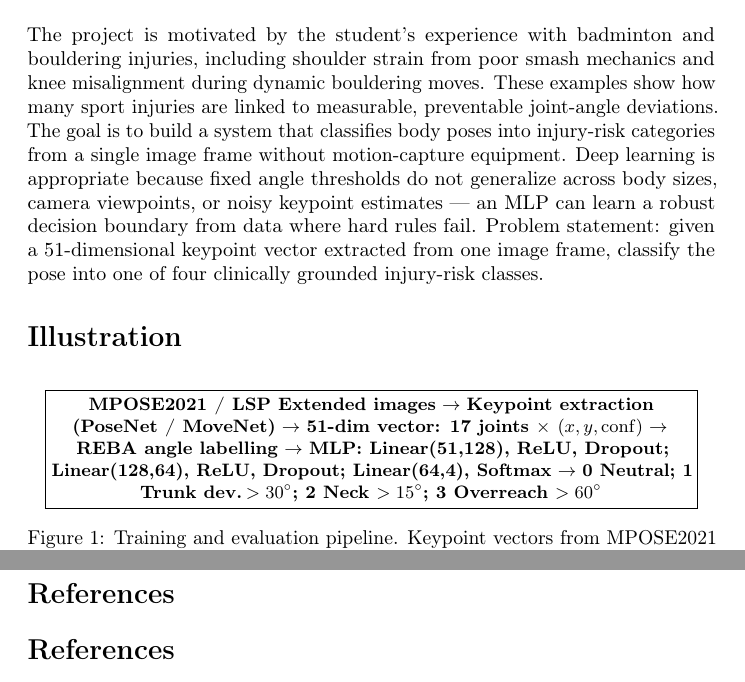
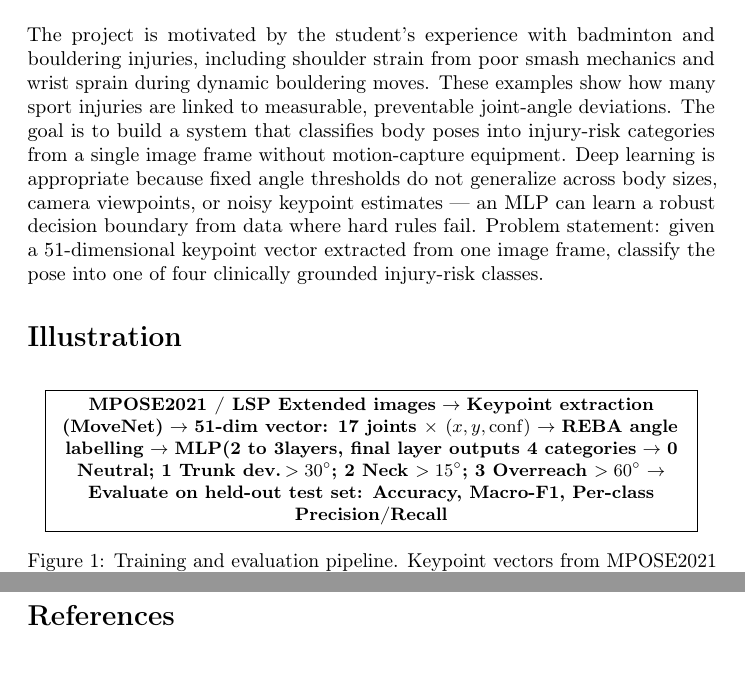
Before and after one commit to po8onthetrack/Deep-Learning-Project, a LaTeX document (guidelines/project_proposal.tex): two parts of pages 1 and 4 of 4, joined at a grey line, cut so that both start at the same text. Compiled offline with pdfLaTeX; a LaTeX package or settings file that is missing is left out.

Commit message:
edit the illustration

```diff
--- a/guidelines/project_proposal.tex
+++ b/guidelines/project_proposal.tex
@@ -22,7 +22,7 @@
 \vspace{-0.5in}
 
 \section*{Introduction}
-The project is motivated by the student's experience with badminton and bouldering injuries, including shoulder strain from poor smash mechanics and knee misalignment during dynamic bouldering moves. These examples show how many sport injuries are linked to measurable, preventable joint-angle deviations. The goal is to build a system that classifies body poses into injury-risk categories from a single image frame without motion-capture equipment. Deep learning is appropriate because fixed angle thresholds do not generalize across body sizes, camera viewpoints, or noisy keypoint estimates --- an MLP can learn a robust decision boundary from data where hard rules fail. Problem statement: given a 51-dimensional keypoint vector extracted from one image frame, classify the pose into one of four clinically grounded injury-risk classes.
+The project is motivated by the student's experience with badminton and bouldering injuries, including shoulder strain from poor smash mechanics and wrist sprain during dynamic bouldering moves. These examples show how many sport injuries are linked to measurable, preventable joint-angle deviations. The goal is to build a system that classifies body poses into injury-risk categories from a single image frame without motion-capture equipment. Deep learning is appropriate because fixed angle thresholds do not generalize across body sizes, camera viewpoints, or noisy keypoint estimates --- an MLP can learn a robust decision boundary from data where hard rules fail. Problem statement: given a 51-dimensional keypoint vector extracted from one image frame, classify the pose into one of four clinically grounded injury-risk classes.
 
 \section*{Illustration}
 \begin{figure}[!h]
@@ -30,11 +30,12 @@ The project is motivated by the student's experience with badminton and boulderi
 \fbox{\begin{minipage}{0.93\linewidth}
 \centering\small
 \textbf{MPOSE2021 / LSP Extended images} $\rightarrow$
-\textbf{Keypoint extraction (PoseNet / MoveNet)} $\rightarrow$
+\textbf{Keypoint extraction (MoveNet)} $\rightarrow$
 \textbf{51-dim vector: 17 joints $\times$ $(x,y,\mathrm{conf})$} $\rightarrow$
 \textbf{REBA angle labelling} $\rightarrow$
-\textbf{MLP: Linear(51,128), ReLU, Dropout; Linear(128,64), ReLU, Dropout; Linear(64,4), Softmax} $\rightarrow$
-\textbf{0 Neutral; 1 Trunk dev.\,$>30^\circ$; 2 Neck $>15^\circ$; 3 Overreach $>60^\circ$}
+\textbf{MLP(2 to 3layers, final layer outputs 4 categories} $\rightarrow$
+\textbf{0 Neutral; 1 Trunk dev.\,$>30^\circ$; 2 Neck $>15^\circ$; 3 Overreach $>60^\circ$} $\rightarrow$
+\textbf{Evaluate on held-out test set: Accuracy, Macro-F1, Per-class Precision/Recall}
 \end{minipage}}
 \caption{Training and evaluation pipeline. Keypoint vectors from MPOSE2021 (PoseNet, $K=17$) and LSP Extended (MoveNet) are auto-labelled via REBA-derived angle thresholds, then used to train and evaluate the MLP on held-out validation and test splits.}
 \label{fig:pipeline}
@@ -82,7 +83,6 @@ The baseline is a deterministic REBA-rule classifier with no learned parameters.
 MPOSE2021 contains pose data derived from human videos, so I must confirm that its terms permit academic use. Although raw images are not used, the source datasets may not represent all body types, ages, or ethnicities, so errors may be uneven across users. False negatives could make an athlete overtrust the system; it should be framed as a training aid, not medical advice or a safety guarantee. Any sport or workplace deployment must obtain informed consent because pose tracking can become surveillance.
 
 \newpage
-\section*{References}
 \begin{thebibliography}{9}
 
 \bibitem[Anthropic(n.d.a)]{anthropic2026claude}
```
